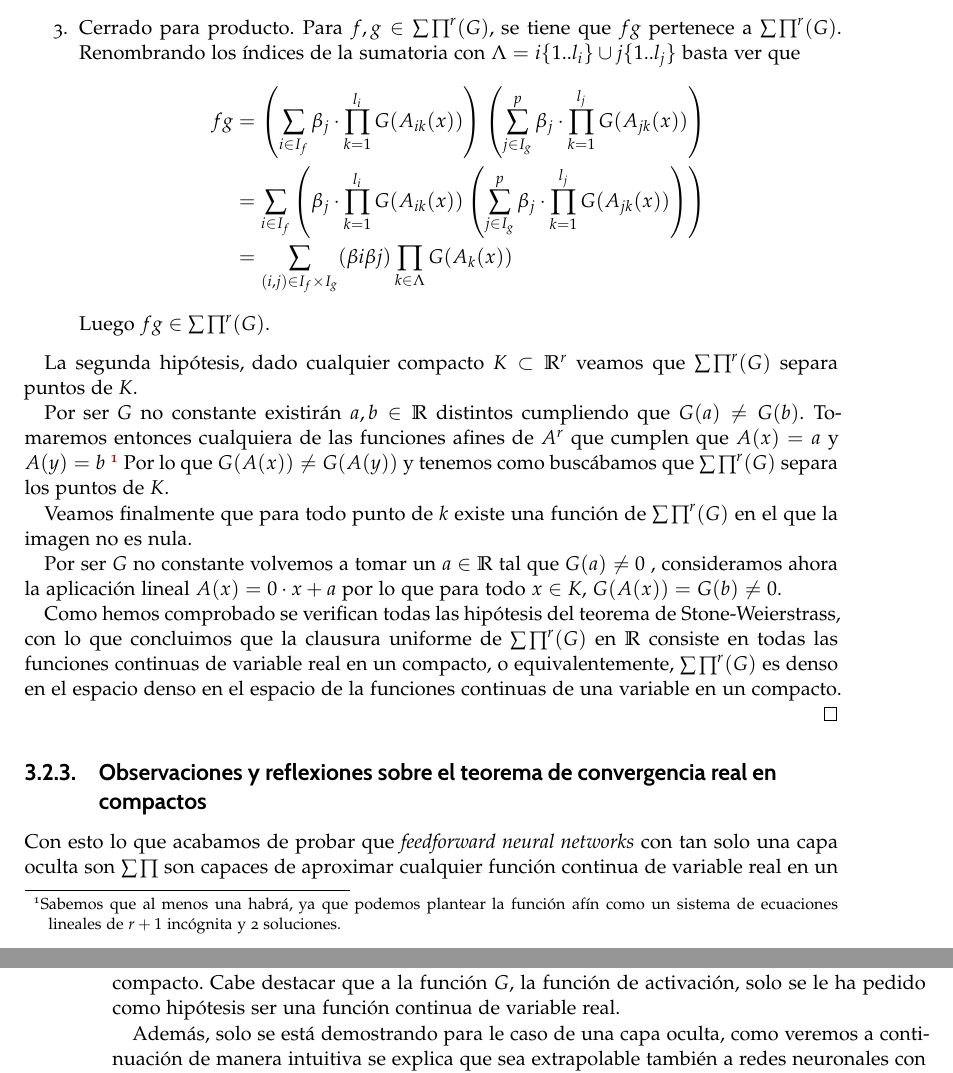
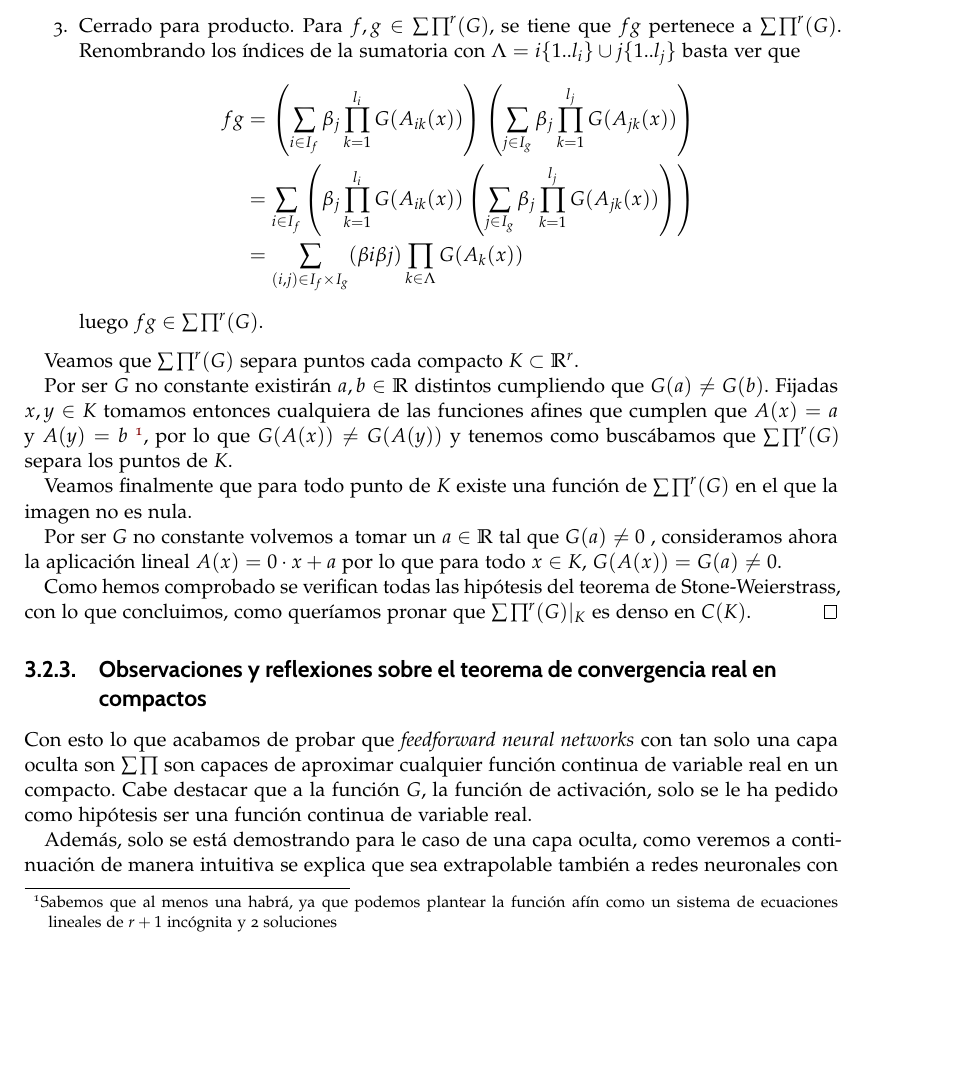
Before and after one commit to BlancaCC/TFG-Estudio-de-las-redes-neuronales, a LaTeX book (doc/tfg.tex, which reads doc/capitulos/articulo_rrnn_aproximadores_universales/definiciones_esenciales.tex): two parts of pages 27 and 28 of 37 before the commit and part of page 27 of 37 after it, the two joined at a grey line, cut so that both start at the same text, the shorter picture padded with empty space. Compiled offline with pdfLaTeX.

Commit message:
Correción Teorema de convergencia real en compactos #40 De acorde a los comentarios de Javier.

```diff
--- a/doc/capitulos/articulo_rrnn_aproximadores_universales/definiciones_esenciales.tex
+++ b/doc/capitulos/articulo_rrnn_aproximadores_universales/definiciones_esenciales.tex
@@ -214,33 +214,31 @@ con la precisión que se desee.
         Renombrando los índices de la sumatoria con $\Lambda = i\{1..l_i\} \cup j\{1..l_j\}$ basta ver que
         \begin{equation}
             \begin{split}
-                fg &= \left(\sum_{i \in I_f} \beta_{j} \cdot \prod_{k=1}^{l_{i}}  G(A_{ik}(x))\right)
-                    \left(\sum_{j \in I_g} ^p  \beta_{j} \cdot \prod_{k=1}^{l_{j}} G(A_{jk}(x)) \right) \\
-                    & = \sum_{i \in I_f} \left(  \beta_{j} \cdot \prod_{k=1}^{l_{i}}  G(A_{ik}(x))
-                        \left( \sum_{j \in I_g} ^p  \beta_{j} \cdot \prod_{k=1}^{l_{j}} G(A_{jk}(x))  \right)
+                fg &= \left(\sum_{i \in I_f} \beta_{j}  \prod_{k=1}^{l_{i}}  G(A_{ik}(x))\right)
+                    \left(\sum_{j \in I_g}   \beta_{j}  \prod_{k=1}^{l_{j}} G(A_{jk}(x)) \right) \\
+                    & = \sum_{i \in I_f} \left(  \beta_{j}  \prod_{k=1}^{l_{i}}  G(A_{ik}(x))
+                        \left( \sum_{j \in I_g}  \beta_{j} \prod_{k=1}^{l_{j}} G(A_{jk}(x))  \right)
                      \right) \\
                     & =  \sum_{(i,j) \in I_f \times I_g} (\beta{i}\beta{j}) \prod_{k \in \Lambda} G(A_{k}(x))
             \end{split}
         \end{equation}
-        Luego $fg \in \pmcg$.
+        luego $fg \in \pmcg$.
     \end{enumerate}
 
-    La segunda hipótesis, dado cualquier compacto $K \subset \R^r$ veamos que $\pmcg$ separa puntos de $K$.
+    Veamos que $\pmcg$ separa puntos cada compacto $K \subset \R^r$.
 
-    Por ser $G$ no constante existirán $a,b \in \R$ distintos cumpliendo que $G(a) \neq G(b)$. Tomaremos entonces cualquiera de las
-    funciones afines de $A^r$ que cumplen que $A(x) = a$ y $A(y)=b$
+    Por ser $G$ no constante existirán $a,b \in \R$ distintos cumpliendo que $G(a) \neq G(b)$. Fijadas $x,y \in K$ tomamos entonces cualquiera de las
+    funciones afines que cumplen que $A(x) = a$ y $A(y)=b$
     \footnote{Sabemos que al menos una habrá, ya que podemos plantear la función afín
-    como un sistema de ecuaciones lineales de $r+1$ incógnita y 2 soluciones.}
-    Por lo que $G(A(x)) \neq G(A(y))$ y tenemos como buscábamos que $\pmcg$ separa los puntos de $K$.
+    como un sistema de ecuaciones lineales de $r+1$ incógnita y 2 soluciones},
+    por lo que $G(A(x)) \neq G(A(y))$ y tenemos como buscábamos que $\pmcg$ separa los puntos de $K$.
 
-    Veamos finalmente que para todo punto de $k$ existe una función de $\pmcg$  en el que la imagen no es nula.
+    Veamos finalmente que para todo punto de $K$ existe una función de $\pmcg$  en el que la imagen no es nula.
 
     Por ser $G$ no constante volvemos a tomar un $a \in \R$ tal que $G(a) \neq 0$ , consideramos ahora la aplicación lineal
-    $A(x) = 0 \cdot x + a$ por lo que para todo $x \in K$, $G(A(x)) = G(b) \neq 0$.
+    $A(x) = 0 \cdot x + a$ por lo que para todo $x \in K$, $G(A(x)) = G(a) \neq 0$.
 
-    Como hemos comprobado se verifican todas las hipótesis del teorema de Stone-Weierstrass, con lo que concluimos que
-    la clausura uniforme de $\pmcg$ en $\R$ consiste en todas las funciones continuas de variable real en un compacto,
-     o equivalentemente, $\pmcg$ es denso en el espacio denso en el  espacio de la funciones continuas de una variable en un compacto.
+    Como hemos comprobado se verifican todas las hipótesis del teorema de Stone-Weierstrass, con lo que concluimos, como queríamos pronar que $\pmcg |_K$ es denso en $C(K). $
 \end{proof}
 
 \subsection{Observaciones y reflexiones sobre el teorema de convergencia real en compactos}
```
